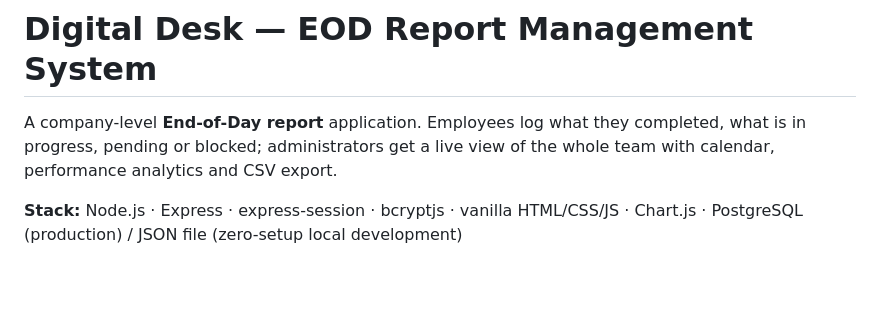
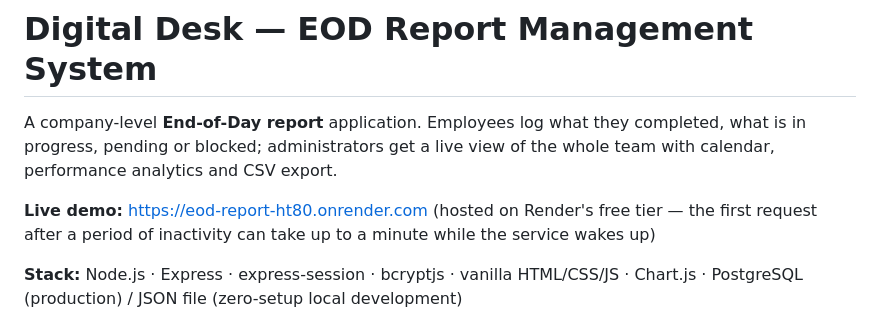
Before and after one commit to Kavyashetty164/EOD---report, a Markdown page: README.md, the part around the change. Drawn GitHub-style; blank space fills up the shorter version.

Commit message:
README: add live demo link
Co-Authored-By: Claude Sonnet 5.5 <noreply@anthropic.com>
Claude-Session: https://claude.ai/code/session_01WqpstC1XbmYdJWneubQuBq

```diff
--- a/README.md
+++ b/README.md
@@ -3,6 +3,9 @@
 A company-level **End-of-Day report** application. Employees log what they completed, what is in progress,
 pending or blocked; administrators get a live view of the whole team with calendar, performance analytics
 and CSV export.
+
+**Live demo:** <https://eod-report-ht80.onrender.com>
+(hosted on Render's free tier — the first request after a period of inactivity can take up to a minute while the service wakes up)
 
 **Stack:** Node.js · Express · express-session · bcryptjs · vanilla HTML/CSS/JS · Chart.js ·
 PostgreSQL (production) / JSON file (zero-setup local development)
```
